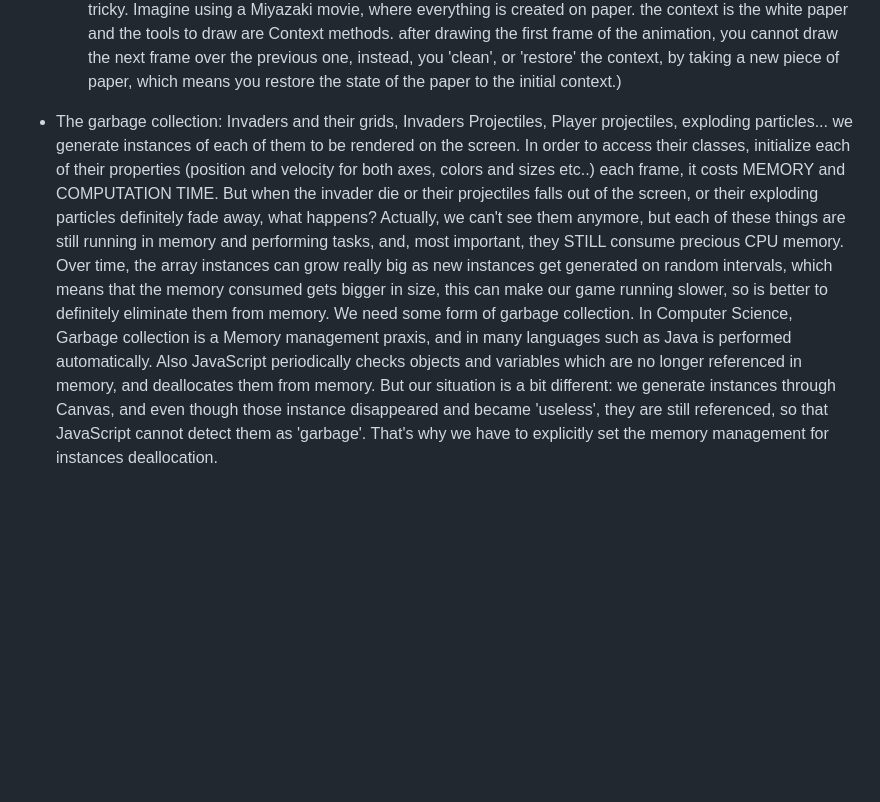
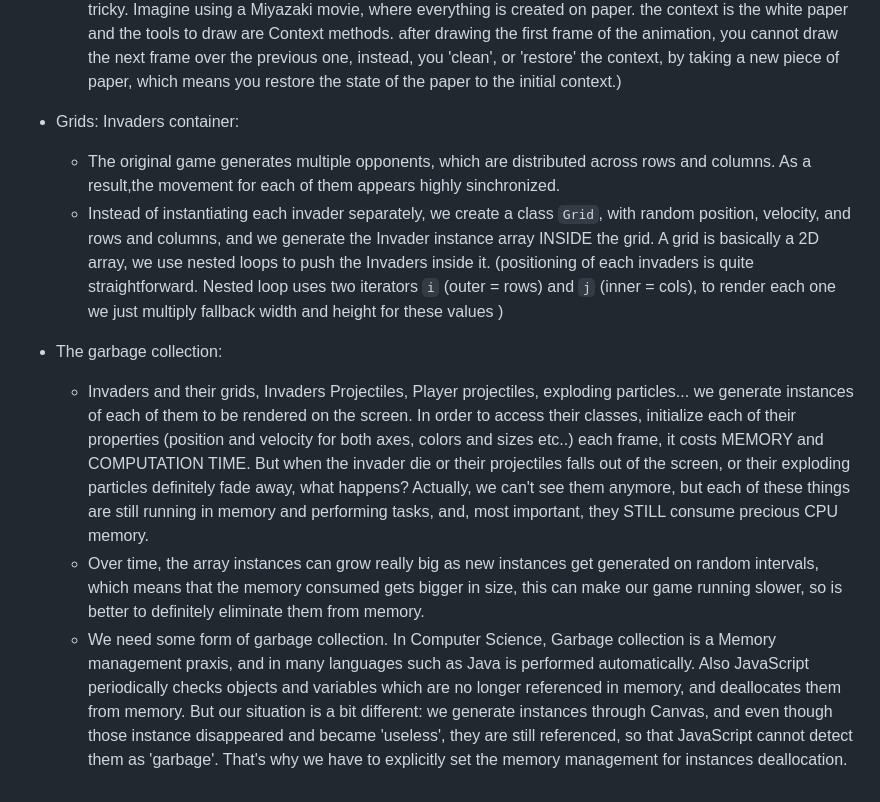
Before and after one commit to AdrianoGratani/spaceInvaders-game, a Markdown page: README.md, the part around the change printed below. Drawn GitHub-style; blank space fills up the shorter version.

```diff
--- a/README.md
+++ b/README.md
@@ -39,9 +39,12 @@ Important:
       (the necessity of using `save()`, and `restore()` to the saved state after some modifications, can be tricky. Imagine using a Miyazaki movie, where everything is created on paper.
        the context is the white paper and the tools to draw are Context methods. after drawing the first frame of the animation, you cannot draw the next frame over the previous one, instead, you 'clean', or 'restore' the context, by taking a new piece of paper, which means you restore the state of the paper to the initial context.)
 
-
+  - Grids: Invaders container:
+    - The original game generates multiple opponents, which are distributed across rows and columns. As a result,the movement for each of them appears highly sinchronized.
+    - Instead of instantiating each invader separately, we create a class `Grid`, with random position, velocity, and rows and columns,    and we generate the Invader instance array INSIDE the grid.
+      A grid is basically a 2D array, we use nested loops to push the Invaders inside it. (positioning of each invaders is quite straightforward. Nested loop uses two iterators `i` (outer = rows) and `j` (inner = cols), to render each one we just multiply fallback width and height for these values )
 
   - The garbage collection:
-      Invaders and their grids, Invaders Projectiles, Player projectiles, exploding particles... we generate instances of each of them to be rendered on the screen. In order to access          their classes, initialize each of their properties (position and velocity for both axes, colors and sizes etc..) each frame, it costs MEMORY and COMPUTATION TIME. But when the            invader die or their projectiles falls out of the screen, or their exploding particles definitely fade away, what happens? Actually, we can't see them anymore, but each of these          things are still running in memory and performing tasks, and, most important, they STILL consume precious CPU memory.
-      Over time, the array instances can grow really big as new instances get generated on random intervals, which means that the memory consumed gets bigger in size, this can make our         game running slower, so is better to definitely eliminate them from memory.
-      We need some form of garbage collection. In Computer Science, Garbage collection is a Memory management praxis, and in many languages such as Java is performed automatically. Also JavaScript periodically checks objects and variables which are no longer referenced in memory, and deallocates them from memory. But our situation is a bit different: we generate instances through Canvas, and even though those instance disappeared and became 'useless', they are still referenced, so that JavaScript cannot detect them as 'garbage'. That's why we have to explicitly set the memory management for instances deallocation.
+      - Invaders and their grids, Invaders Projectiles, Player projectiles, exploding particles... we generate instances of each of them to be rendered on the screen. In order to access          their classes, initialize each of their properties (position and velocity for both axes, colors and sizes etc..) each frame, it costs MEMORY and COMPUTATION TIME. But when the            invader die or their projectiles falls out of the screen, or their exploding particles definitely fade away, what happens? Actually, we can't see them anymore, but each of these things are still running in memory and performing tasks, and, most important, they STILL consume precious CPU memory.
+      - Over time, the array instances can grow really big as new instances get generated on random intervals, which means that the memory consumed gets bigger in size, this can make our         game running slower, so is better to definitely eliminate them from memory.
+      - We need some form of garbage collection. In Computer Science, Garbage collection is a Memory management praxis, and in many languages such as Java is performed automatically. Also JavaScript periodically checks objects and variables which are no longer referenced in memory, and deallocates them from memory. But our situation is a bit different: we generate instances through Canvas, and even though those instance disappeared and became 'useless', they are still referenced, so that JavaScript cannot detect them as 'garbage'. That's why we have to explicitly set the memory management for instances deallocation.
```
Also changed, not shown: other parts of README.md (+1 -1 lines).
